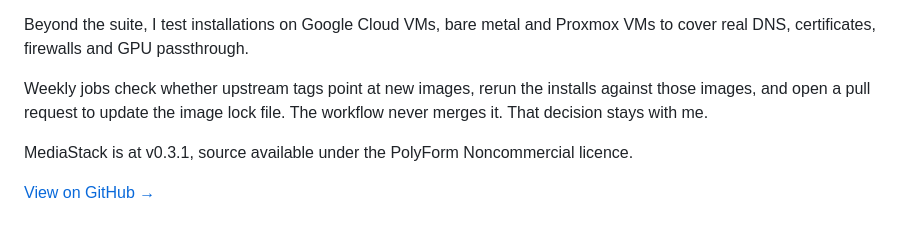
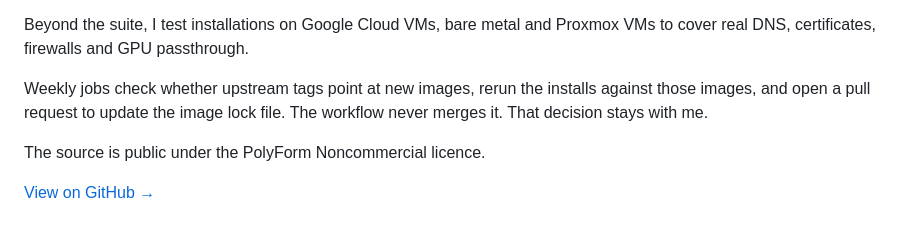
Before and after one commit to famesjranko/blog, a Markdown page: content/projects/mediastack.md, the part around the change. Rendered like a GitHub page.

Commit message:
content: drop the version number from the MediaStack closing line

```diff
--- a/content/projects/mediastack.md
+++ b/content/projects/mediastack.md
@@ -99,6 +99,6 @@ Beyond the suite, I test installations on Google Cloud VMs, bare metal and Proxm
 
 Weekly jobs check whether upstream tags point at new images, rerun the installs against those images, and open a pull request to update the image lock file. The workflow never merges it. That decision stays with me.
 
-MediaStack is at v0.3.1, source available under the PolyForm Noncommercial licence.
+The source is public under the PolyForm Noncommercial licence.
 
 [View on GitHub&nbsp;→](https://github.com/famesjranko/MediaStack)
```
